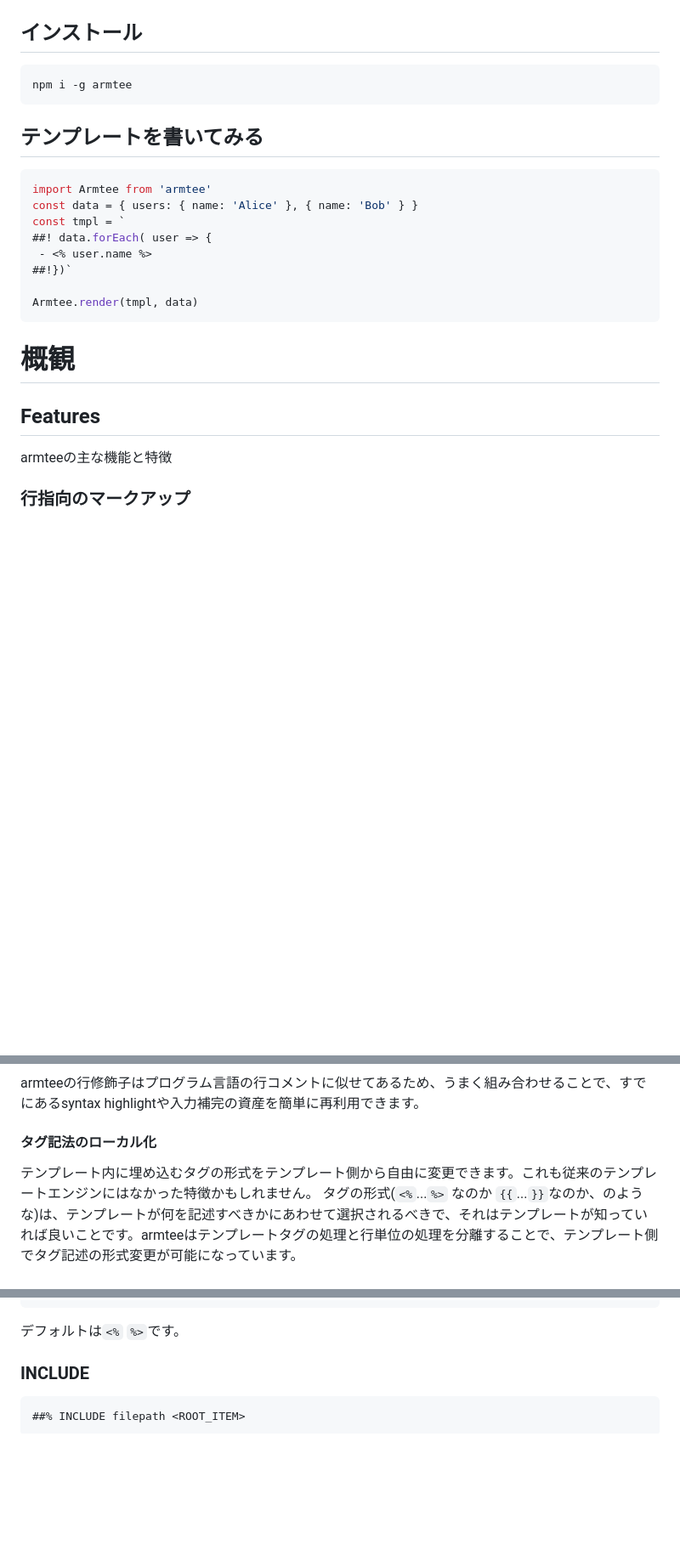
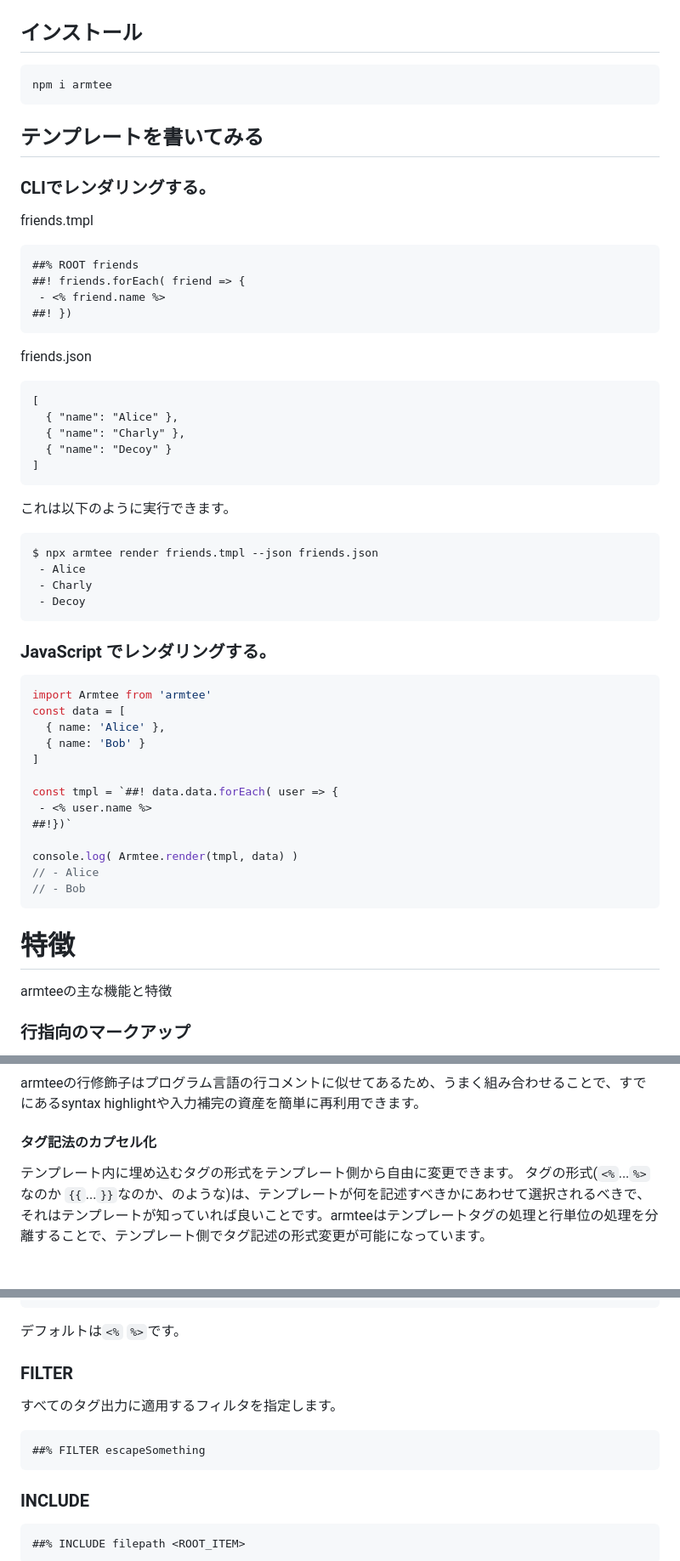
Before and after one commit to aklaswad/armtee, a Markdown page: site/doc.md, 3 parts joined by grey strips. Shown at 85% size. GitHub-like rendering; blank space fills up the shorter version.

````diff
--- a/site/doc.md
+++ b/site/doc.md
@@ -7,26 +7,58 @@ TOCEND
 ## インストール
 
 ```
-npm i -g armtee
+npm i armtee
 ```
 
 ## テンプレートを書いてみる
 
+
+### CLIでレンダリングする。
+
+friends.tmpl
+```
+##% ROOT friends
+##! friends.forEach( friend => {
+ - <% friend.name %>
+##! })
+```
+
+friends.json
+```
+[
+  { "name": "Alice" },
+  { "name": "Charly" },
+  { "name": "Decoy" }
+]
+```
+
+これは以下のように実行できます。
+```
+$ npx armtee render friends.tmpl --json friends.json
+ - Alice
+ - Charly
+ - Decoy
+```
+
+### JavaScript でレンダリングする。
+
 ```javascript
 import Armtee from 'armtee'
-const data = { users: { name: 'Alice' }, { name: 'Bob' } }
-const tmpl = `
-##! data.forEach( user => {
+const data = [
+  { name: 'Alice' },
+  { name: 'Bob' }
+]
+
+const tmpl = `##! data.data.forEach( user => {
  - <% user.name %>
 ##!})`
 
-Armtee.render(tmpl, data)
+console.log( Armtee.render(tmpl, data) )
+// - Alice
+// - Bob
 ```
 
-# 概観
-
-
-## Features
+# 特徴
 
 armteeの主な機能と特徴
 
@@ -42,9 +74,9 @@ armteeのテンプレート文法は行単位で明確に異なる役割を持
 
 armteeの行修飾子はプログラム言語の行コメントに似せてあるため、うまく組み合わせることで、すでにあるsyntax highlightや入力補完の資産を簡単に再利用できます。
 
-#### タグ記法のローカル化
+#### タグ記法のカプセル化
 
-テンプレート内に埋め込むタグの形式をテンプレート側から自由に変更できます。これも従来のテンプレートエンジンにはなかった特徴かもしれません。
+テンプレート内に埋め込むタグの形式をテンプレート側から自由に変更できます。
 タグの形式(`<%`...`%>` なのか `{{`...`}}`なのか、のような)は、テンプレートが何を記述すべきかにあわせて選択されるべきで、それはテンプレートが知っていれば良いことです。armteeはテンプレートタグの処理と行単位の処理を分離することで、テンプレート側でタグ記述の形式変更が可能になっています。
 
 ### トランスパイラである
@@ -236,6 +291,15 @@ I came from <! data.country !>
 ```
 
 デフォルトは`<%` `%>`です。
+
+### FILTER
+
+すべてのタグ出力に適用するフィルタを指定します。
+
+```
+##% FILTER escapeSomething
+```
+
 
 ### INCLUDE
 
````
Also changed, not shown: other parts of site/doc.md (+98 -15 lines).
